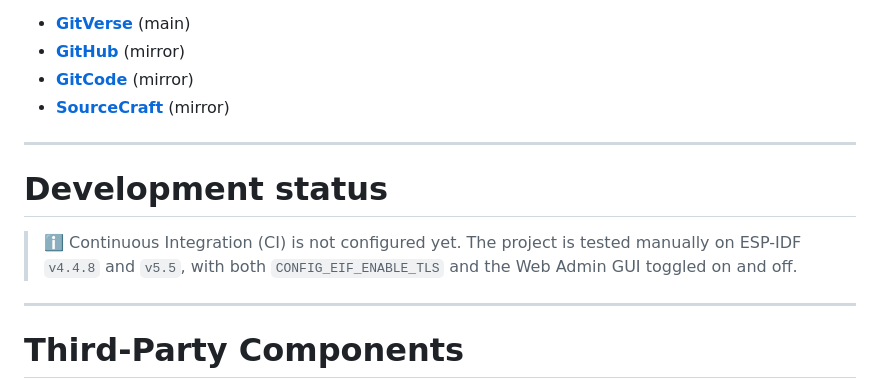
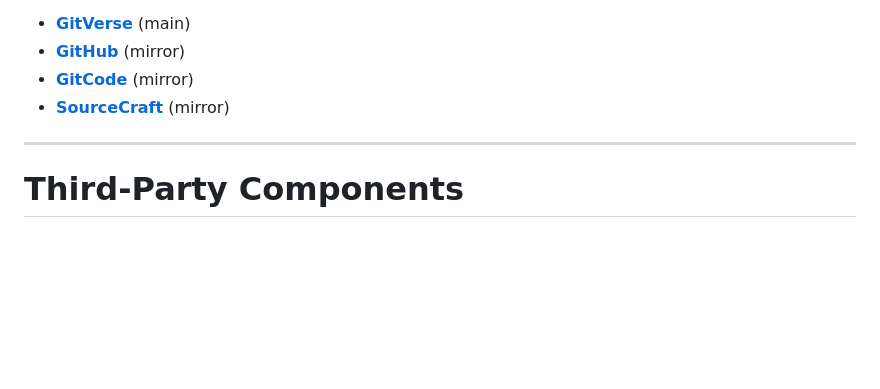
Before and after one commit to AmakeSasha/esp-iot-framework, a Markdown page: README.md, the part around the change. Rendered like a GitHub page; blank space fills up the shorter version.

```diff
--- a/README.md
+++ b/README.md
@@ -134,12 +134,6 @@ The repository is synchronized between independent platforms to ensure availabil
 
 ---
 
-# Development status
-
-> ℹ️ Continuous Integration (CI) is not configured yet. The project is tested manually on ESP-IDF `v4.4.8` and `v5.5`, with both `CONFIG_EIF_ENABLE_TLS` and the Web Admin GUI toggled on and off.
-
----
-
 # Third-Party Components
 
 This framework bundles the following third-party components inside the `components/` directory:
```
